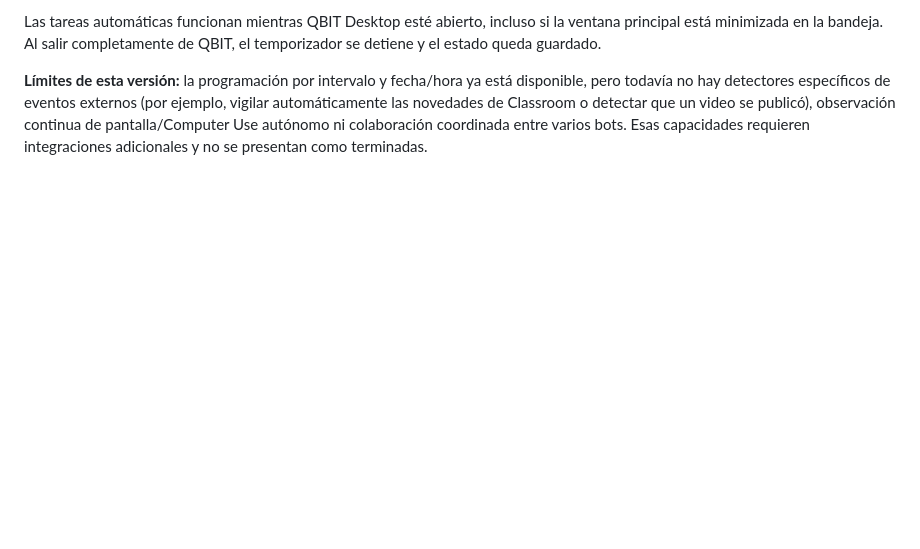
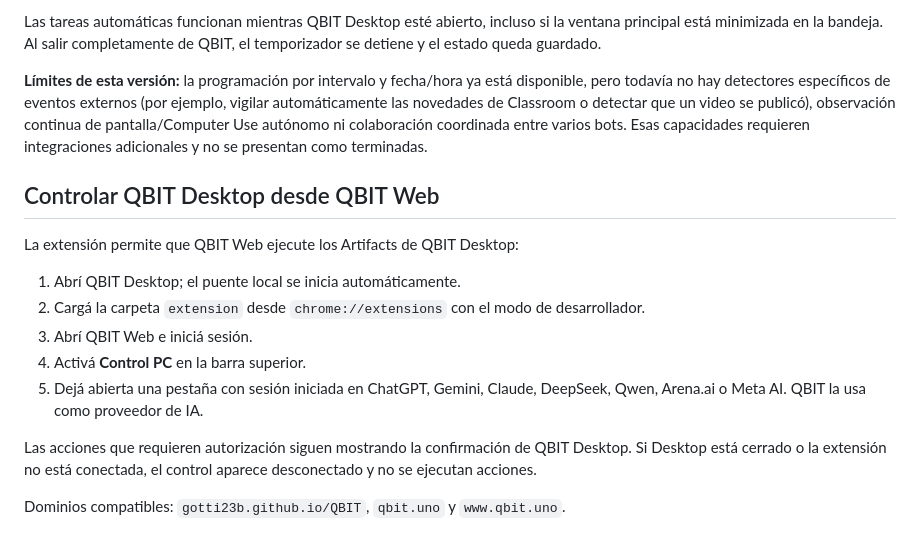
Before and after one commit to Gotti23b/QBIT, a Markdown page: README.md, the part around the change. Rendered like a GitHub page; blank space fills up the shorter version.

Commit message:
Document QBIT Web desktop control

```diff
--- a/README.md
+++ b/README.md
@@ -40,3 +40,18 @@ Funciones incluidas:
 Las tareas automáticas funcionan mientras QBIT Desktop esté abierto, incluso si la ventana principal está minimizada en la bandeja. Al salir completamente de QBIT, el temporizador se detiene y el estado queda guardado.
 
 **Límites de esta versión:** la programación por intervalo y fecha/hora ya está disponible, pero todavía no hay detectores específicos de eventos externos (por ejemplo, vigilar automáticamente las novedades de Classroom o detectar que un video se publicó), observación continua de pantalla/Computer Use autónomo ni colaboración coordinada entre varios bots. Esas capacidades requieren integraciones adicionales y no se presentan como terminadas.
+
+
+## Controlar QBIT Desktop desde QBIT Web
+
+La extensión permite que QBIT Web ejecute los Artifacts de QBIT Desktop:
+
+1. Abrí QBIT Desktop; el puente local se inicia automáticamente.
+2. Cargá la carpeta `extension` desde `chrome://extensions` con el modo de desarrollador.
+3. Abrí QBIT Web e iniciá sesión.
+4. Activá **Control PC** en la barra superior.
+5. Dejá abierta una pestaña con sesión iniciada en ChatGPT, Gemini, Claude, DeepSeek, Qwen, Arena.ai o Meta AI. QBIT la usa como proveedor de IA.
+
+Las acciones que requieren autorización siguen mostrando la confirmación de QBIT Desktop. Si Desktop está cerrado o la extensión no está conectada, el control aparece desconectado y no se ejecutan acciones.
+
+Dominios compatibles: `gotti23b.github.io/QBIT`, `qbit.uno` y `www.qbit.uno`.
```
